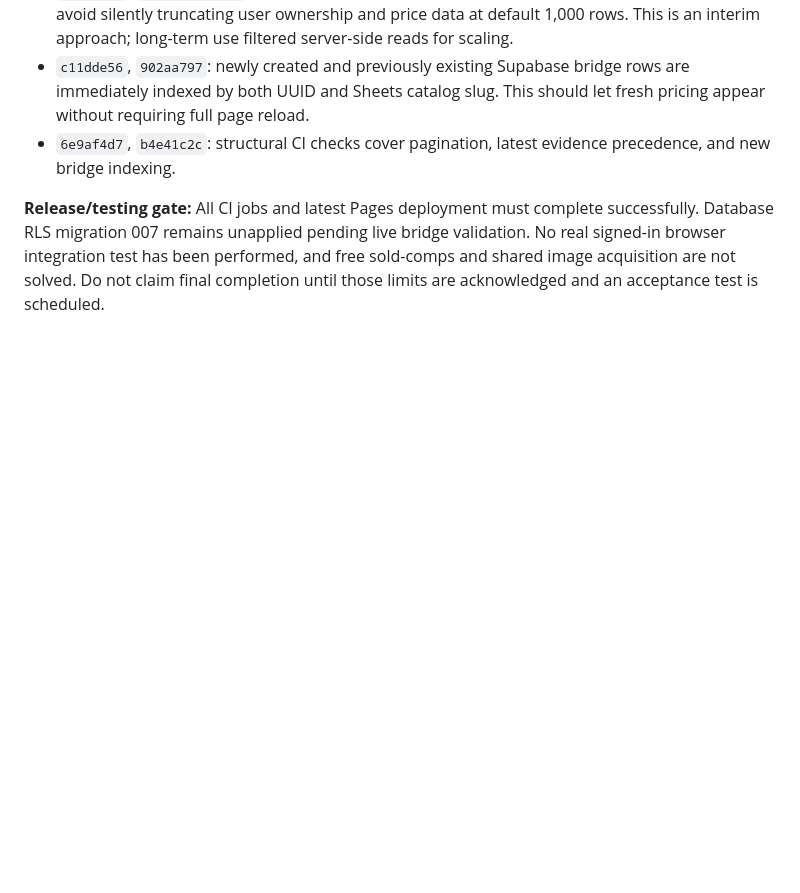
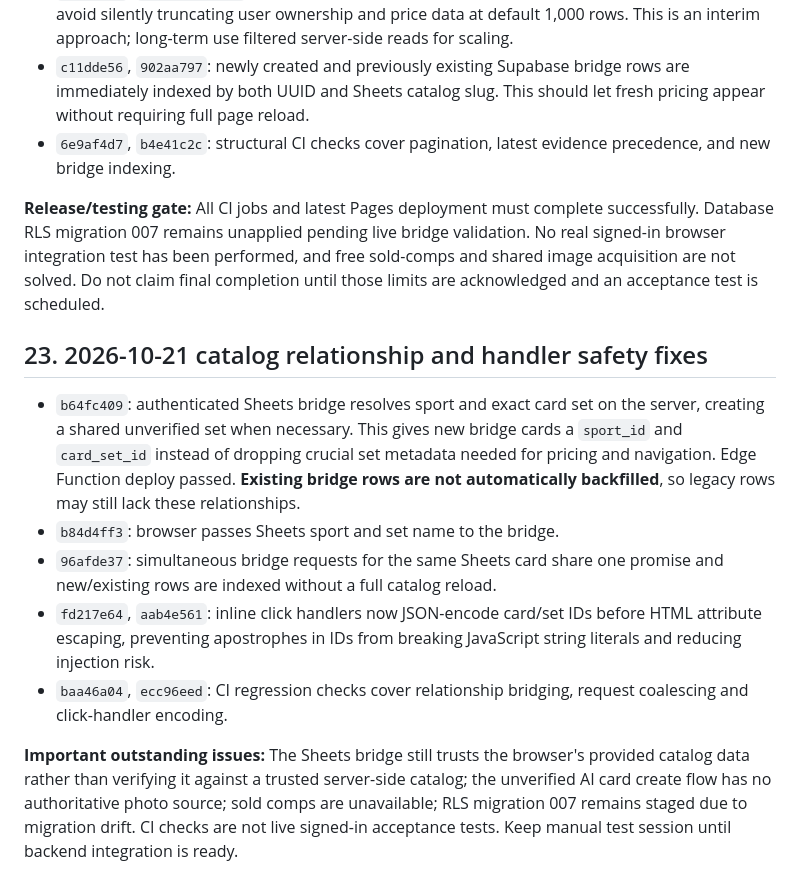
Before and after one commit to brycecb0704/Sport-card-database, a Markdown page: PROJECT_REFERENCE.md, the part around the change. Drawn GitHub-style; blank space fills up the shorter version.

Commit message:
Document Sheets relationship preservation, bridge concurrency, and safe UI handler IDs

```diff
--- a/PROJECT_REFERENCE.md
+++ b/PROJECT_REFERENCE.md
@@ -301,3 +301,13 @@ User requests implementing as much as possible before a single comprehensive tes
 - `6e9af4d7`, `b4e41c2c`: structural CI checks cover pagination, latest evidence precedence, and new bridge indexing.
 
 **Release/testing gate:** All CI jobs and latest Pages deployment must complete successfully. Database RLS migration 007 remains unapplied pending live bridge validation. No real signed-in browser integration test has been performed, and free sold-comps and shared image acquisition are not solved. Do not claim final completion until those limits are acknowledged and an acceptance test is scheduled.
+
+## 23. 2026-10-21 catalog relationship and handler safety fixes
+
+- `b64fc409`: authenticated Sheets bridge resolves sport and exact card set on the server, creating a shared unverified set when necessary. This gives new bridge cards a `sport_id` and `card_set_id` instead of dropping crucial set metadata needed for pricing and navigation. Edge Function deploy passed. **Existing bridge rows are not automatically backfilled**, so legacy rows may still lack these relationships.
+- `b84d4ff3`: browser passes Sheets sport and set name to the bridge.
+- `96afde37`: simultaneous bridge requests for the same Sheets card share one promise and new/existing rows are indexed without a full catalog reload.
+- `fd217e64`, `aab4e561`: inline click handlers now JSON-encode card/set IDs before HTML attribute escaping, preventing apostrophes in IDs from breaking JavaScript string literals and reducing injection risk.
+- `baa46a04`, `ecc96eed`: CI regression checks cover relationship bridging, request coalescing and click-handler encoding.
+
+**Important outstanding issues:** The Sheets bridge still trusts the browser's provided catalog data rather than verifying it against a trusted server-side catalog; the unverified AI card create flow has no authoritative photo source; sold comps are unavailable; RLS migration 007 remains staged due to migration drift. CI checks are not live signed-in acceptance tests. Keep manual test session until backend integration is ready.
```
